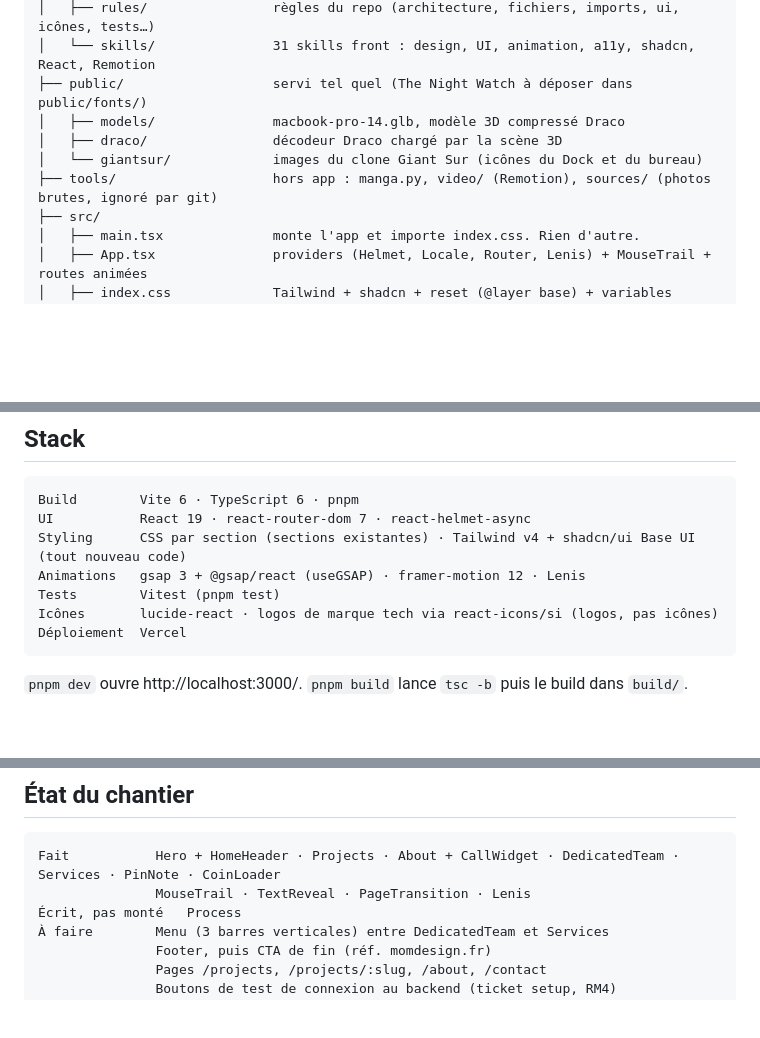
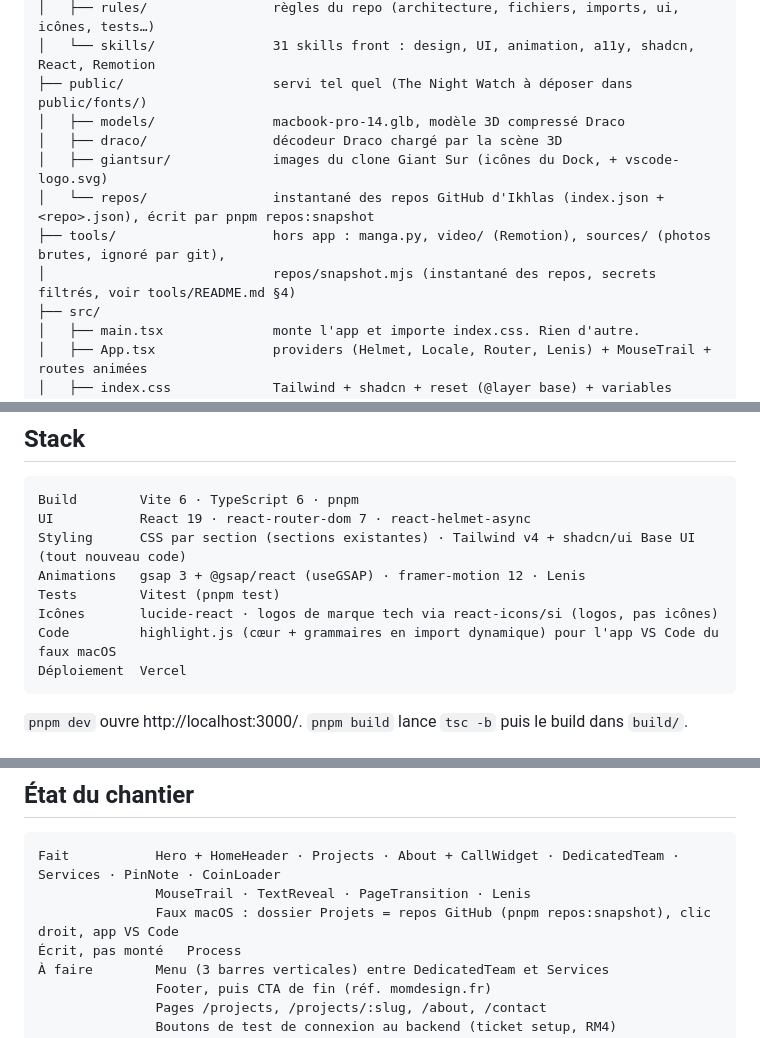
Before and after one commit to Ikhlas187/Ikhlas-Portfolio, a Markdown page: .claude/CLAUDE.md, 3 parts joined by grey strips. Rendered like a GitHub page; blank space fills up the shorter version.

````diff
--- a/.claude/CLAUDE.md
+++ b/.claude/CLAUDE.md
@@ -16,8 +16,10 @@ portfolio-frontend/
 ├── public/                   servi tel quel (The Night Watch à déposer dans public/fonts/)
 │   ├── models/               macbook-pro-14.glb, modèle 3D compressé Draco
 │   ├── draco/                décodeur Draco chargé par la scène 3D
-│   └── giantsur/             images du clone Giant Sur (icônes du Dock et du bureau)
-├── tools/                    hors app : manga.py, video/ (Remotion), sources/ (photos brutes, ignoré par git)
+│   ├── giantsur/             images du clone Giant Sur (icônes du Dock, + vscode-logo.svg)
+│   └── repos/                instantané des repos GitHub d'Ikhlas (index.json + <repo>.json), écrit par pnpm repos:snapshot
+├── tools/                    hors app : manga.py, video/ (Remotion), sources/ (photos brutes, ignoré par git),
+│                             repos/snapshot.mjs (instantané des repos, secrets filtrés, voir tools/README.md §4)
 ├── src/
 │   ├── main.tsx              monte l'app et importe index.css. Rien d'autre.
 │   ├── App.tsx               providers (Helmet, Locale, Router, Lenis) + MouseTrail + routes animées
@@ -111,6 +128,7 @@ Styling      CSS par section (sections existantes) · Tailwind v4 + shadcn/ui Ba
 Animations   gsap 3 + @gsap/react (useGSAP) · framer-motion 12 · Lenis
 Tests        Vitest (pnpm test)
 Icônes       lucide-react · logos de marque tech via react-icons/si (logos, pas icônes)
+Code         highlight.js (cœur + grammaires en import dynamique) pour l'app VS Code du faux macOS
 Déploiement  Vercel
 ```
 
@@ -162,6 +180,7 @@ Calibrage visuel : capture Brave headless (`--force-prefers-reduced-motion`) par
 ```
 Fait           Hero + HomeHeader · Projects · About + CallWidget · DedicatedTeam · Services · PinNote · CoinLoader
                MouseTrail · TextReveal · PageTransition · Lenis
+               Faux macOS : dossier Projets = repos GitHub (pnpm repos:snapshot), clic droit, app VS Code
 Écrit, pas monté   Process
 À faire        Menu (3 barres verticales) entre DedicatedTeam et Services
                Footer, puis CTA de fin (réf. momdesign.fr)
````
Also changed, not shown: other parts of .claude/CLAUDE.md (+25 -10 lines).
